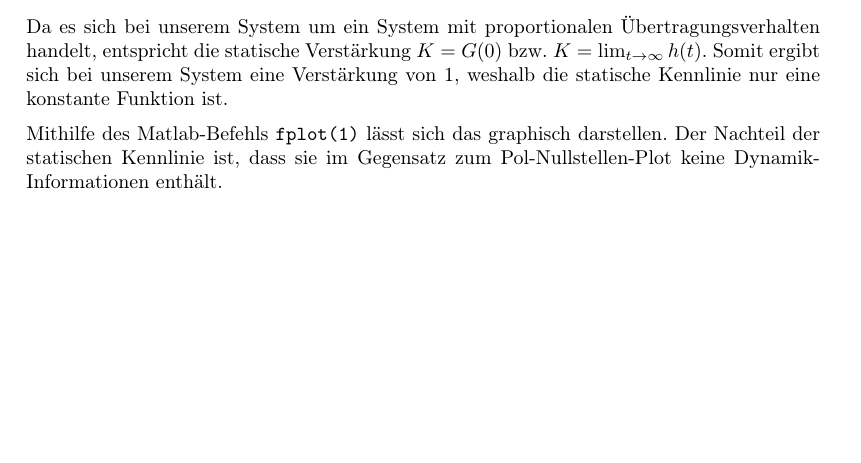
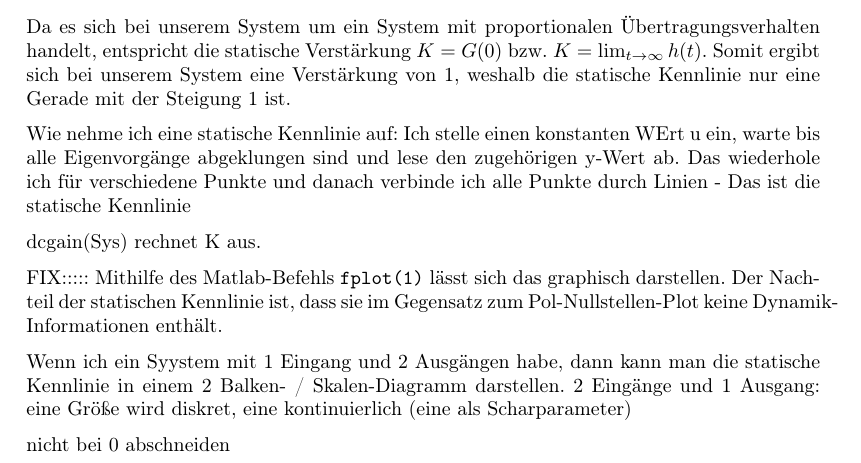
Before and after one commit to Naxsos/Systeme-und-Signale-Hausarbeit, a LaTeX document (main.tex, which reads system.tex): part of page 11 of 13, cut so that both start at the same text, the shorter picture padded with empty space. Compiled offline with pdfLaTeX.

Commit message:
staticLine

```diff
--- a/system.tex
+++ b/system.tex
@@ -368,10 +368,22 @@ Bei diesem Bild kann man anderes Eingangssignal wählen und bei Integratoren die
 \subsection{Statische Kennlinie}
 
 Da es sich bei unserem System um ein System mit proportionalen Übertragungsverhalten handelt, entspricht die statische Verstärkung $K = G(0)$ bzw. $K = \lim_{t\to \infty} h(t)$.
-Somit ergibt sich bei unserem System eine Verstärkung von 1, weshalb die statische Kennlinie nur eine konstante Funktion ist.
+Somit ergibt sich bei unserem System eine Verstärkung von 1, weshalb die statische Kennlinie nur eine Gerade mit der Steigung 1 ist.
 
+Wie nehme ich eine statische Kennlinie auf: Ich stelle einen konstanten WErt u ein, warte bis alle Eigenvorgänge abgeklungen sind und lese den zugehörigen y-Wert ab. Das wiederhole ich für verschiedene Punkte und danach verbinde ich alle Punkte durch Linien - Das ist die statische Kennlinie
+
+dcgain(Sys) rechnet K aus.
+
+FIX:::::
 Mithilfe des Matlab-Befehls \texttt{fplot(1)} lässt sich das graphisch darstellen. Der Nachteil der statischen Kennlinie ist, dass sie im Gegensatz zum Pol-Nullstellen-Plot keine Dynamik-Informationen enthält.
 
+
+Wenn ich ein Syystem mit 1 Eingang und 2 Ausgängen habe, dann kann man die statische Kennlinie in einem 2 Balken- / Skalen-Diagramm darstellen.
+2 Eingänge und 1 Ausgang: eine Größe wird diskret, eine kontinuierlich (eine als Scharparameter)
+
+nicht bei 0 abschneiden
+
+achsen benennen mit y und u
 
 \begin{figure}[H]
     \label{fig:staticCurve}
```
Also changed, not shown: main.pdf, 3 other files.
